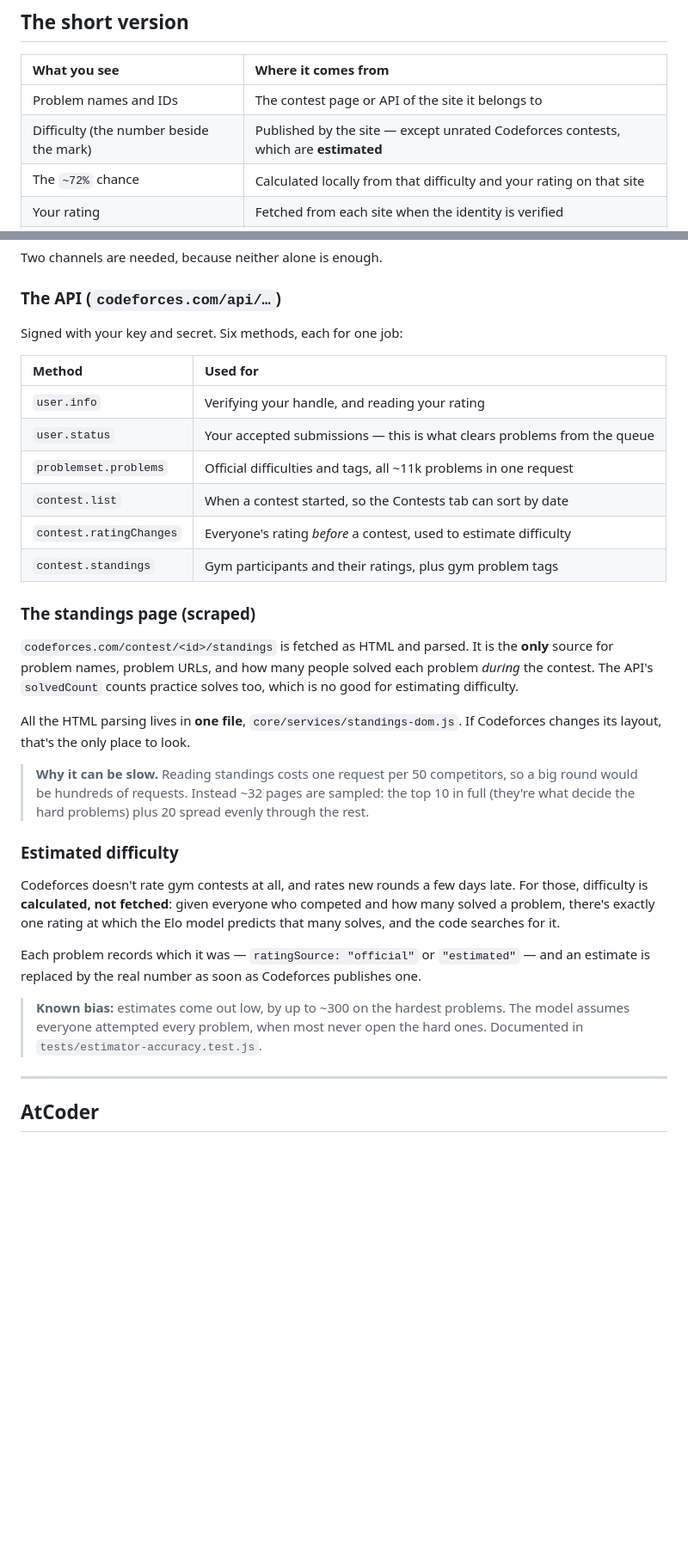
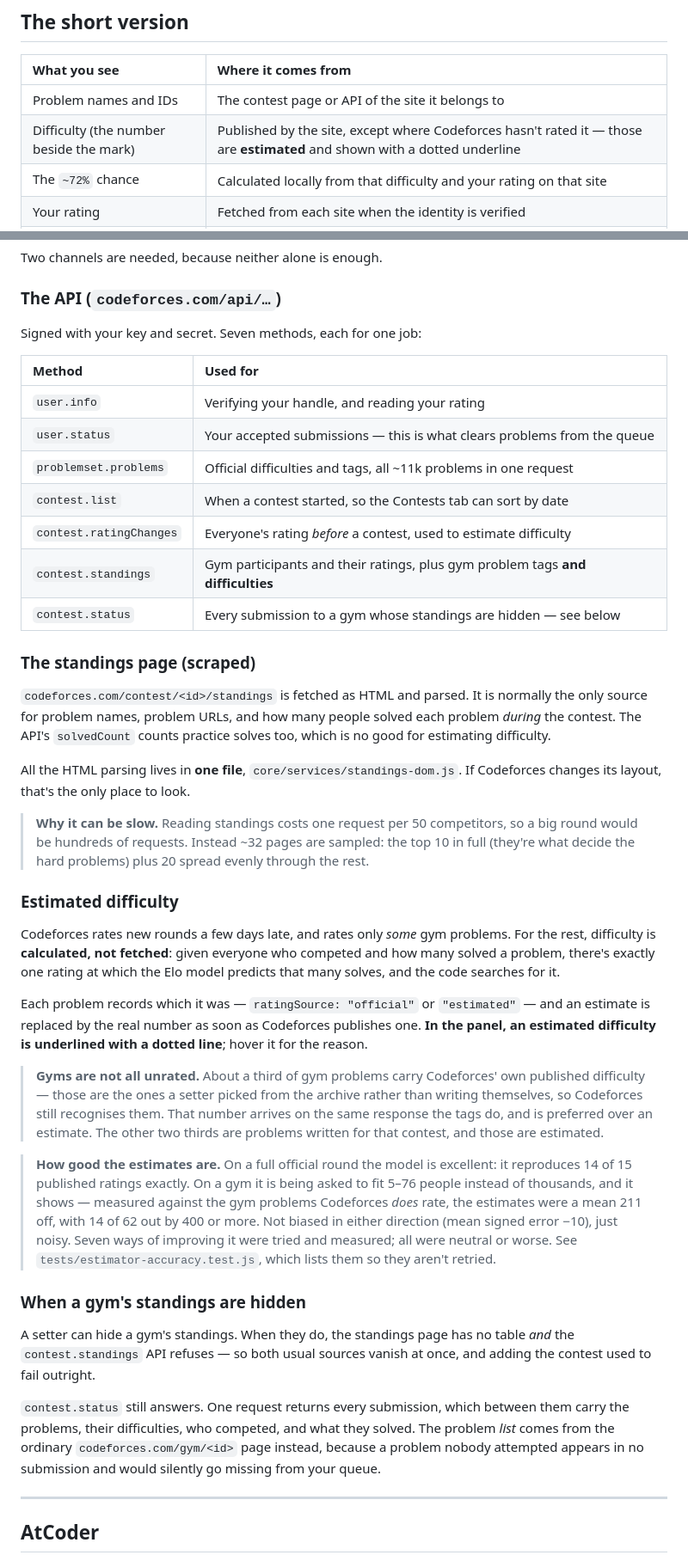
Before and after one commit to jain-arham-hsr/upsolve-tracker, a Markdown page: DATA.md, 2 parts joined by grey strips. Shown at 86% size. Drawn GitHub-style; blank space fills up the shorter version.

Commit message:
Correct the two user-facing docs where this release proved them wrong
DATA.md stated that "Codeforces doesn't rate gym contests at all". It
does: about a third of gym problems carry its own published difficulty,
because the setter picked them from the archive rather than writing
them, so Codeforces still recognises them. That is the whole basis of
one of the changes in 2.5, and the document asserted the opposite.

Two more claims there were stale for the same reason. The API section
listed six signed methods, not seven — contest.status is what makes a
hidden-standings gym readable at all — and the standings page is no
longer the *only* source of problem names, since those gyms fall back to
the ordinary problems page.

The known-bias note also needed splitting. "Estimates come out low, by
up to ~300" holds for official rounds, where it was measured; on gyms
the error is noise rather than direction — a mean 211 out with no
systematic sign — because the model has a dozen to seventy-odd people to
learn from instead of thousands. The troubleshooting table said the same
thing the same wrong way.

README gains the dotted underline, which is new and visible and was
explained nowhere a user would look, plus a plain-language warning that
gym estimates are worth a couple of hundred points of doubt.

Docs only: the built bundle is unchanged, so 2.5 still stands.

```diff
--- a/DATA.md
+++ b/DATA.md
@@ -17,7 +17,7 @@ is inline SVG, and the only remote addresses in the build are the data APIs list
 | What you see | Where it comes from |
 |:--|:--|
 | Problem names and IDs | The contest page or API of the site it belongs to |
-| Difficulty (the number beside the mark) | Published by the site — except unrated Codeforces contests, which are **estimated** |
+| Difficulty (the number beside the mark) | Published by the site, except where Codeforces hasn't rated it — those are **estimated** and shown with a dotted underline |
 | The `~72%` chance | Calculated locally from that difficulty and your rating on that site |
 | Your rating | Fetched from each site when the identity is verified |
 | Whether you solved something | Your submission history on that site |
@@ -31,7 +31,7 @@ Two channels are needed, because neither alone is enough.
 
 ### The API (`codeforces.com/api/…`)
 
-Signed with your key and secret. Six methods, each for one job:
+Signed with your key and secret. Seven methods, each for one job:
 
 | Method | Used for |
 |:--|:--|
@@ -40,14 +40,15 @@ Signed with your key and secret. Six methods, each for one job:
 | `problemset.problems` | Official difficulties and tags, all ~11k problems in one request |
 | `contest.list` | When a contest started, so the Contests tab can sort by date |
 | `contest.ratingChanges` | Everyone's rating *before* a contest, used to estimate difficulty |
-| `contest.standings` | Gym participants and their ratings, plus gym problem tags |
+| `contest.standings` | Gym participants and their ratings, plus gym problem tags **and difficulties** |
+| `contest.status` | Every submission to a gym whose standings are hidden — see below |
 
 ### The standings page (scraped)
 
-`codeforces.com/contest/<id>/standings` is fetched as HTML and parsed. It is the **only**
-source for problem names, problem URLs, and how many people solved each problem *during*
-the contest. The API's `solvedCount` counts practice solves too, which is no good for
-estimating difficulty.
+`codeforces.com/contest/<id>/standings` is fetched as HTML and parsed. It is normally the
+only source for problem names, problem URLs, and how many people solved each problem
+*during* the contest. The API's `solvedCount` counts practice solves too, which is no good
+for estimating difficulty.
 
 All the HTML parsing lives in **one file**, `core/services/standings-dom.js`. If Codeforces
 changes its layout, that's the only place to look.
@@ -58,17 +59,39 @@ changes its layout, that's the only place to look.
 
 ### Estimated difficulty
 
-Codeforces doesn't rate gym contests at all, and rates new rounds a few days late. For those,
-difficulty is **calculated, not fetched**: given everyone who competed and how many solved a
-problem, there's exactly one rating at which the Elo model predicts that many solves, and the
-code searches for it.
+Codeforces rates new rounds a few days late, and rates only *some* gym problems. For the
+rest, difficulty is **calculated, not fetched**: given everyone who competed and how many
+solved a problem, there's exactly one rating at which the Elo model predicts that many
+solves, and the code searches for it.
 
 Each problem records which it was — `ratingSource: "official"` or `"estimated"` — and an
-estimate is replaced by the real number as soon as Codeforces publishes one.
+estimate is replaced by the real number as soon as Codeforces publishes one. **In the panel,
+an estimated difficulty is underlined with a dotted line**; hover it for the reason.
 
-> **Known bias:** estimates come out low, by up to ~300 on the hardest problems. The model
-> assumes everyone attempted every problem, when most never open the hard ones. Documented in
-> `tests/estimator-accuracy.test.js`.
+> **Gyms are not all unrated.** About a third of gym problems carry Codeforces' own published
+> difficulty — those are the ones a setter picked from the archive rather than writing
+> themselves, so Codeforces still recognises them. That number arrives on the same response
+> the tags do, and is preferred over an estimate. The other two thirds are problems written
+> for that contest, and those are estimated.
+
+> **How good the estimates are.** On a full official round the model is excellent: it
+> reproduces 14 of 15 published ratings exactly. On a gym it is being asked to fit 5–76
+> people instead of thousands, and it shows — measured against the gym problems Codeforces
+> *does* rate, the estimates were a mean 211 off, with 14 of 62 out by 400 or more. Not
+> biased in either direction (mean signed error −10), just noisy. Seven ways of improving it
+> were tried and measured; all were neutral or worse. See
+> `tests/estimator-accuracy.test.js`, which lists them so they aren't retried.
+
+### When a gym's standings are hidden
+
+A setter can hide a gym's standings. When they do, the standings page has no table *and* the
+`contest.standings` API refuses — so both usual sources vanish at once, and adding the
+contest used to fail outright.
+
+`contest.status` still answers. One request returns every submission, which between them
+carry the problems, their difficulties, who competed, and what they solved. The problem
+*list* comes from the ordinary `codeforces.com/gym/<id>` page instead, because a problem
+nobody attempted appears in no submission and would silently go missing from your queue.
 
 ---
 
```
Also changed, not shown: other parts of DATA.md (+1 -1 lines), README.md (+10 -3 lines).
